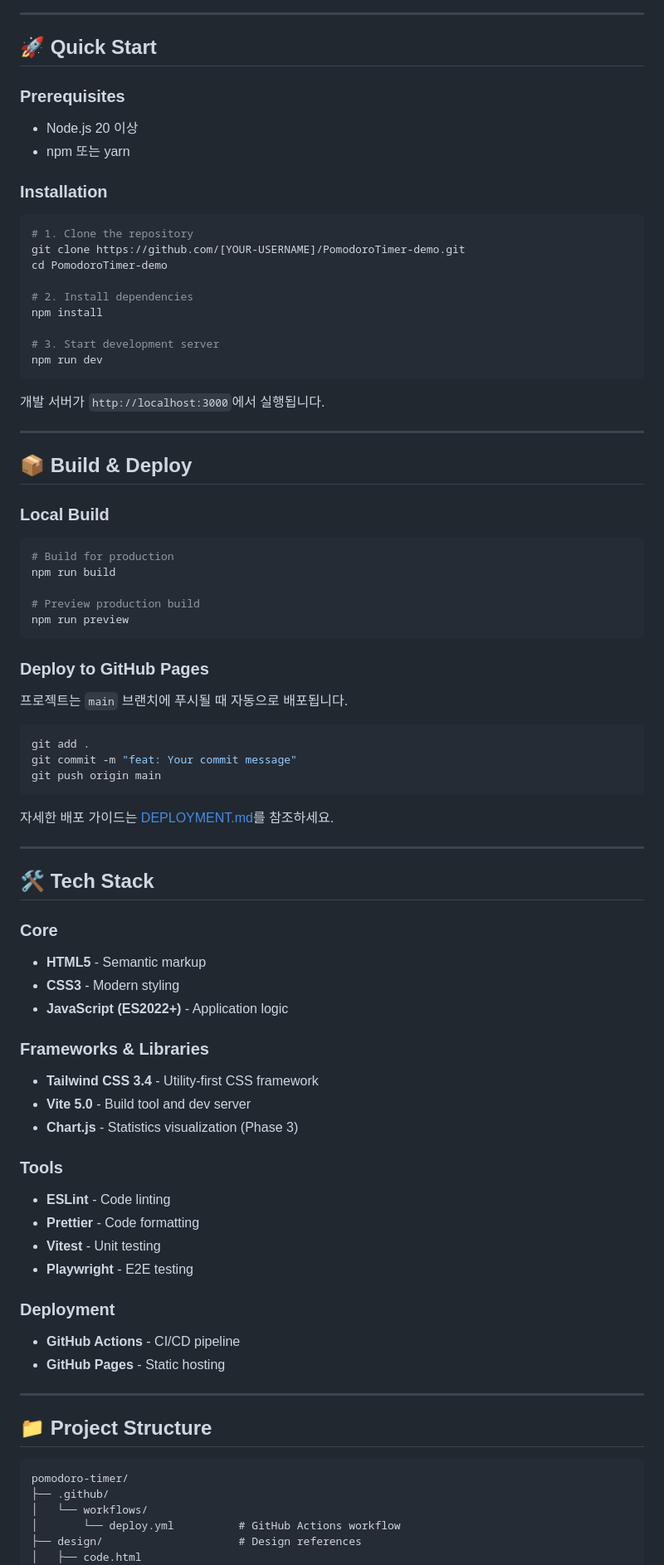
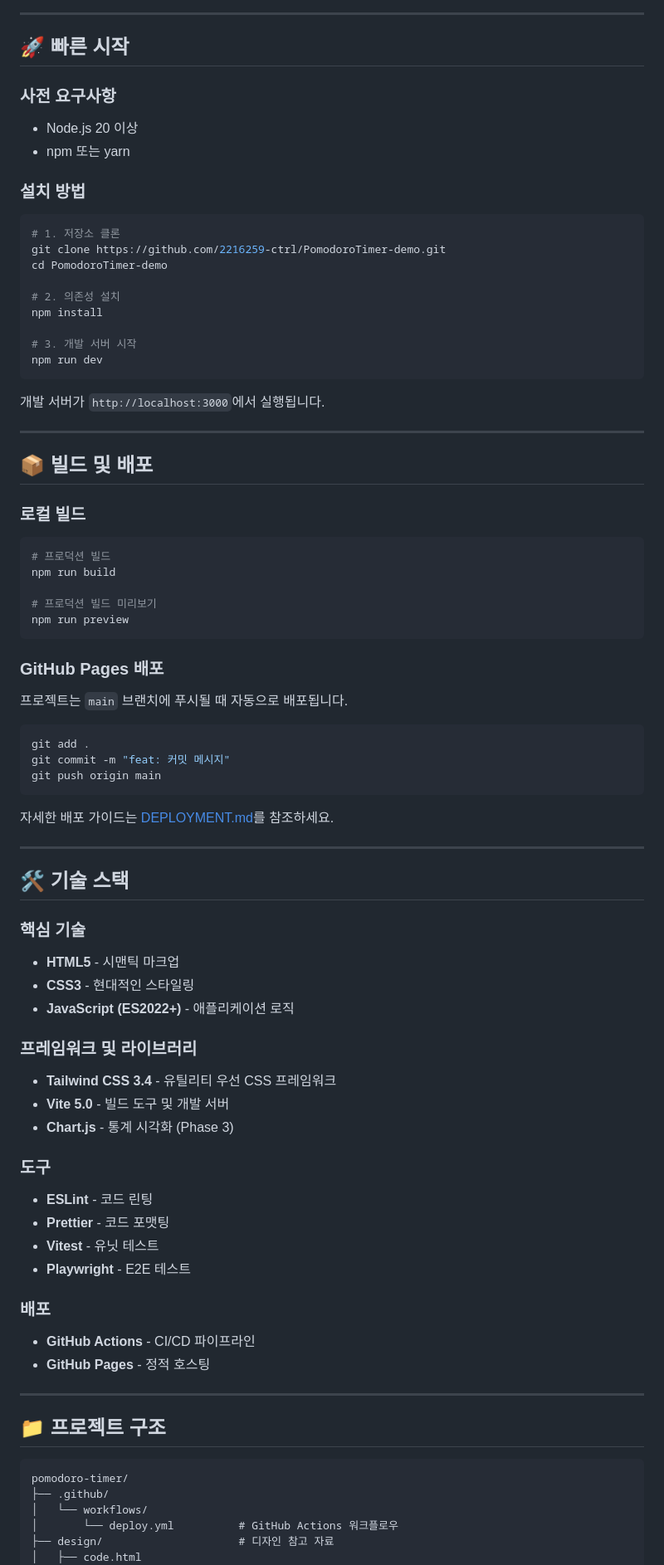
Before and after one commit to 2216259-ctrl/PomodoroTimer-demo, a Markdown page: README.md, the part around one of its changes. Shown at 83% size. Drawn GitHub-style.

````diff
--- a/README.md
+++ b/README.md
@@ -28,24 +28,24 @@
 
 ---
 
-## 🚀 Quick Start
+## 🚀 빠른 시작
 
-### Prerequisites
+### 사전 요구사항
 
 - Node.js 20 이상
 - npm 또는 yarn
 
-### Installation
+### 설치 방법
 
 ```bash
-# 1. Clone the repository
-git clone https://github.com/[YOUR-USERNAME]/PomodoroTimer-demo.git
+# 1. 저장소 클론
+git clone https://github.com/2216259-ctrl/PomodoroTimer-demo.git
 cd PomodoroTimer-demo
 
-# 2. Install dependencies
+# 2. 의존성 설치
 npm install
 
-# 3. Start development server
+# 3. 개발 서버 시작
 npm run dev
 ```
 
@@ -53,25 +53,25 @@ npm run dev
 
 ---
 
-## 📦 Build & Deploy
+## 📦 빌드 및 배포
 
-### Local Build
+### 로컬 빌드
 
 ```bash
-# Build for production
+# 프로덕션 빌드
 npm run build
 
-# Preview production build
+# 프로덕션 빌드 미리보기
 npm run preview
 ```
 
-### Deploy to GitHub Pages
+### GitHub Pages 배포
 
 프로젝트는 `main` 브랜치에 푸시될 때 자동으로 배포됩니다.
 
 ```bash
 git add .
-git commit -m "feat: Your commit message"
+git commit -m "feat: 커밋 메시지"
 git push origin main
 ```
 
@@ -79,37 +79,37 @@ git push origin main
 
 ---
 
-## 🛠️ Tech Stack
+## 🛠️ 기술 스택
 
-### Core
-- **HTML5** - Semantic markup
-- **CSS3** - Modern styling
-- **JavaScript (ES2022+)** - Application logic
+### 핵심 기술
+- **HTML5** - 시맨틱 마크업
+- **CSS3** - 현대적인 스타일링
+- **JavaScript (ES2022+)** - 애플리케이션 로직
 
-### Frameworks & Libraries
-- **Tailwind CSS 3.4** - Utility-first CSS framework
-- **Vite 5.0** - Build tool and dev server
-- **Chart.js** - Statistics visualization (Phase 3)
+### 프레임워크 및 라이브러리
+- **Tailwind CSS 3.4** - 유틸리티 우선 CSS 프레임워크
+- **Vite 5.0** - 빌드 도구 및 개발 서버
+- **Chart.js** - 통계 시각화 (Phase 3)
 
-### Tools
-- **ESLint** - Code linting
-- **Prettier** - Code formatting
-- **Vitest** - Unit testing
-- **Playwright** - E2E testing
+### 도구
+- **ESLint** - 코드 린팅
+- **Prettier** - 코드 포맷팅
+- **Vitest** - 유닛 테스트
+- **Playwright** - E2E 테스트
 
-### Deployment
-- **GitHub Actions** - CI/CD pipeline
-- **GitHub Pages** - Static hosting
+### 배포
+- **GitHub Actions** - CI/CD 파이프라인
+- **GitHub Pages** - 정적 호스팅
 
 ---
 
-## 📁 Project Structure
+## 📁 프로젝트 구조
 
 ```
 pomodoro-timer/
 ├── .github/
 │   └── workflows/
-│       └── deploy.yml          # GitHub Actions workflow
-├── design/                     # Design references
+│       └── deploy.yml          # GitHub Actions 워크플로우
+├── design/                     # 디자인 참고 자료
 │   ├── code.html
 │   └── screen.png
````
Also changed, not shown: other parts of README.md (+103 -103 lines).
